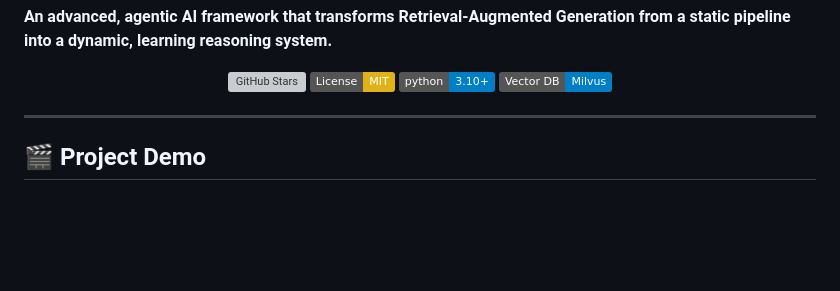
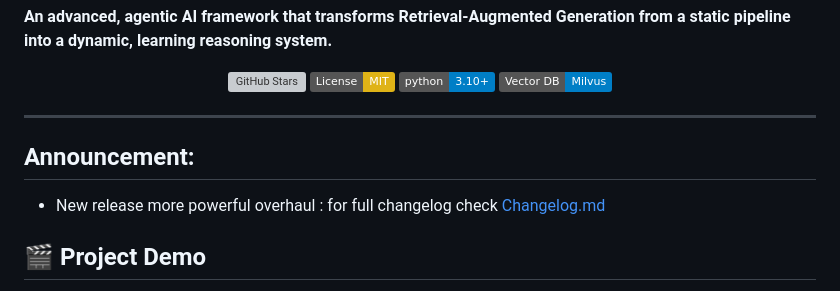
Before and after one commit to hassenhamdi/HyDRA, a Markdown page: README.md, the part around the change. Rendered like a GitHub page; badges without logos; blank space fills up the shorter version; grey boxes are pictures that could not be loaded.

```diff
--- a/README.md
+++ b/README.md
@@ -21,6 +21,9 @@
 </p>
 
 ---
+
+## Announcement:
+- New release more powerful overhaul  :  for full changelog check [Changelog.md](./docs/changlogs.md)
 
 ## 🎬 Project Demo
 
```
